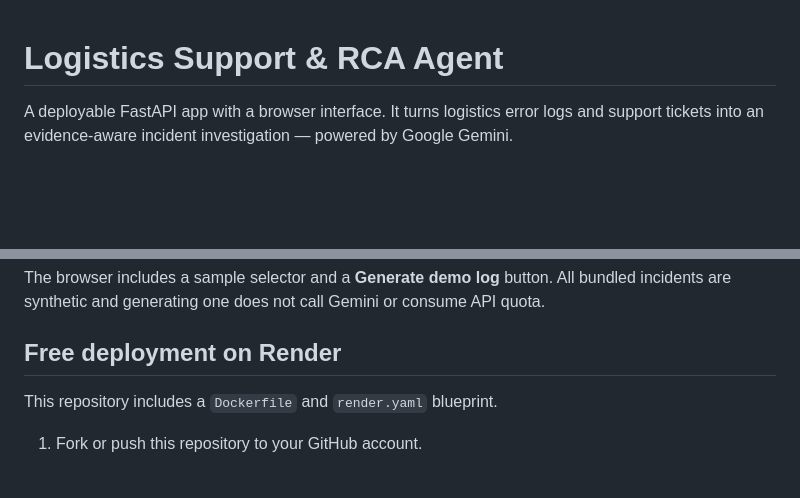
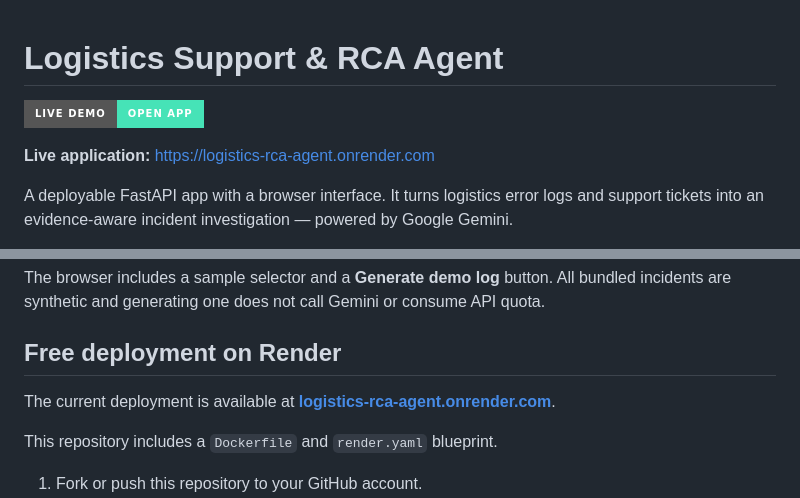
Before and after one commit to jeelani302/logistic-support, a Markdown page: README.md, 2 parts joined by grey strips. GitHub-like rendering; badges without logos; blank space fills up the shorter version.

Commit message:
add live demo link to README

```diff
--- a/README.md
+++ b/README.md
@@ -1,4 +1,8 @@
 # Logistics Support & RCA Agent
+
+[![Live Demo](https://img.shields.io/badge/Live_Demo-Open_App-46E3B7?style=for-the-badge)](https://logistics-rca-agent.onrender.com)
+
+**Live application:** https://logistics-rca-agent.onrender.com
 
 A deployable FastAPI app with a browser interface. It turns logistics error logs and support tickets into an evidence-aware incident investigation — powered by Google Gemini.
 
@@ -57,6 +61,8 @@ Visit **http://localhost:8000** for the browser app or **http://localhost:8000/d
 The browser includes a sample selector and a **Generate demo log** button. All bundled incidents are synthetic and generating one does not call Gemini or consume API quota.
 
 ## Free deployment on Render
+
+The current deployment is available at **[logistics-rca-agent.onrender.com](https://logistics-rca-agent.onrender.com)**.
 
 This repository includes a `Dockerfile` and `render.yaml` blueprint.
 
```
